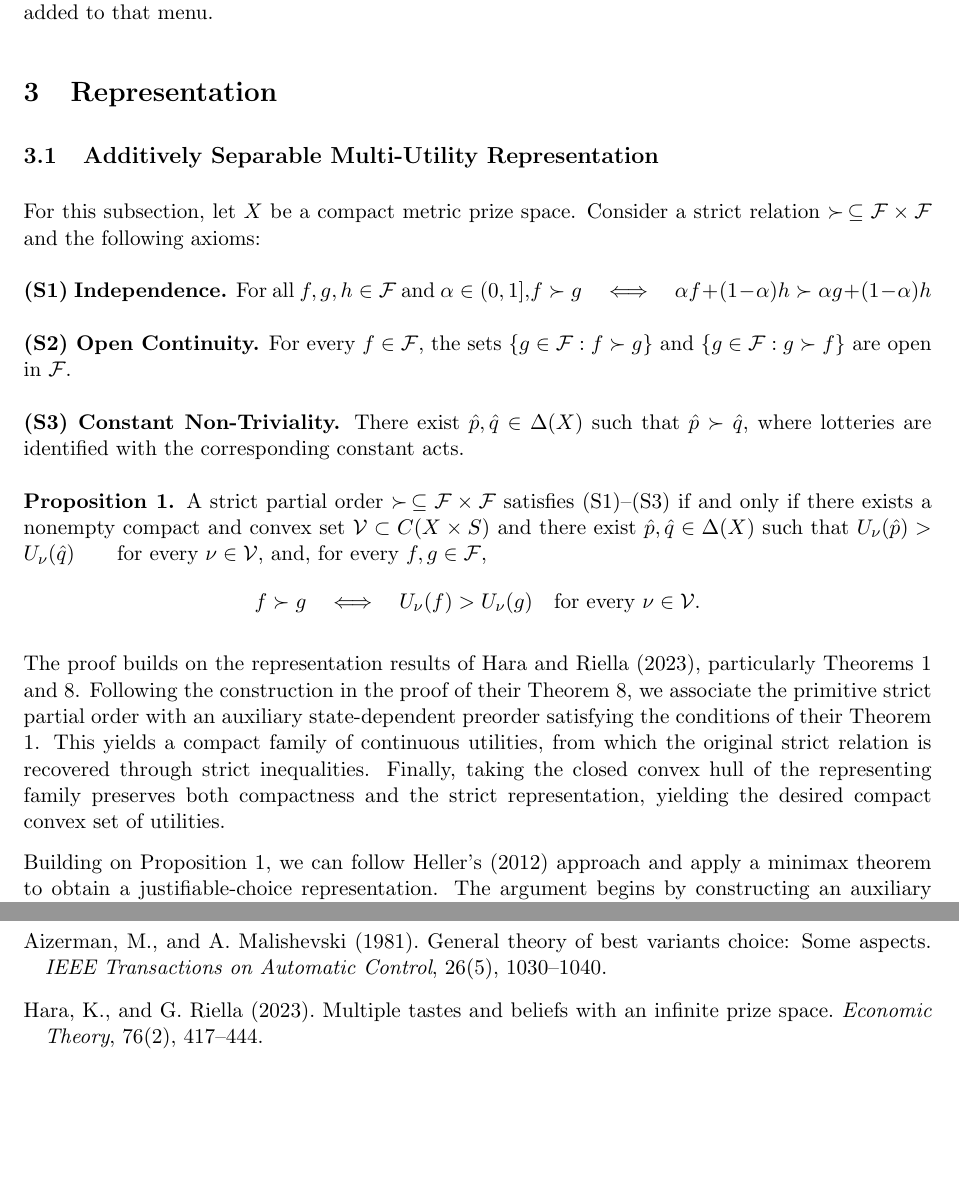
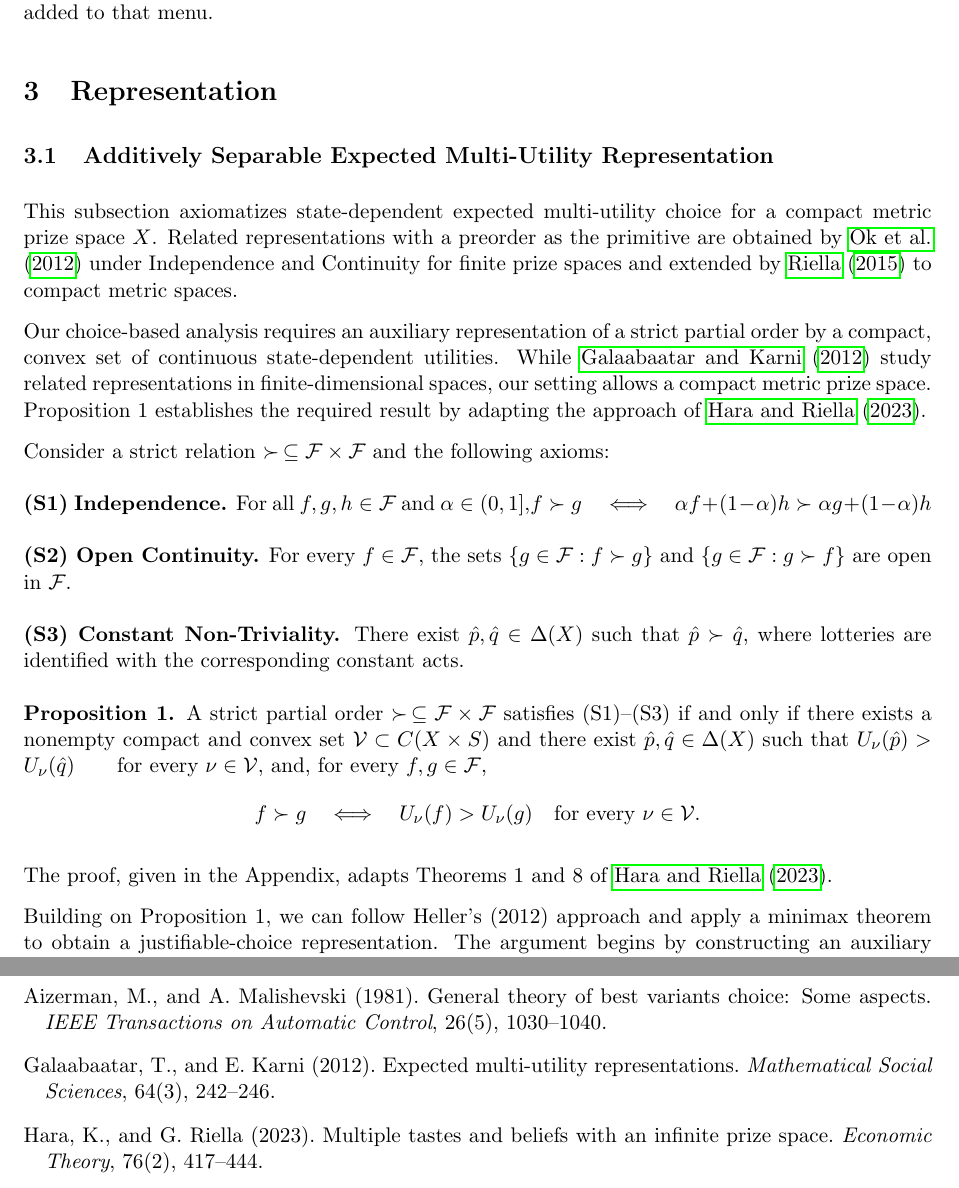
Before and after one commit to leonardoDsena/decision-theory, a LaTeX paper (main.tex): two parts of pages 4 and 9 of 9, joined at a grey line, cut so that both start at the same text, the shorter picture padded with empty space. Compiled offline with pdfLaTeX.

Commit message:
Reescreve abertura da secao 3.1 e inclui Galaabaatar e Karni

```diff
--- a/main.tex
+++ b/main.tex
@@ -145,9 +145,22 @@ No-Hedging requires that adding a mixture of two acts already available in a men
 
 \section{Representation}
 
-\subsection{Additively Separable Multi-Utility Representation}
+\subsection{Additively Separable Expected Multi-Utility Representation}
 
-For this subsection, let $X$ be a compact metric prize space. Consider a strict relation $\succ\,\subseteq\mathcal{F}\times\mathcal{F}$
+This subsection axiomatizes state-dependent expected multi-utility choice
+for a compact metric prize space $X$. Related representations with a
+preorder as the primitive are obtained by \citet{ok2012} under Independence
+and Continuity for finite prize spaces and extended by \citet{riella2015}
+to compact metric spaces.
+
+Our choice-based analysis requires an auxiliary representation of a strict
+partial order by a compact, convex set of continuous state-dependent
+utilities. While \citet{galaabaatar2012} study related representations in
+finite-dimensional spaces, our setting allows a compact metric prize space.
+Proposition~1 establishes the required result by adapting the approach of
+\citet{hara2023}.
+
+Consider a strict relation $\succ\,\subseteq\mathcal{F}\times\mathcal{F}$
 and the following axioms:
 
 \medskip
@@ -183,7 +196,7 @@ and, for every $f,g\in\mathcal{F}$,
 
 
 
-The proof builds on the representation results of Hara and Riella (2023), particularly Theorems 1 and 8. Following the construction in the proof of their Theorem 8, we associate the primitive strict partial order with an auxiliary state-dependent preorder satisfying the conditions of their Theorem 1. This yields a compact family of continuous utilities, from which the original strict relation is recovered through strict inequalities. Finally, taking the closed convex hull of the representing family preserves both compactness and the strict representation, yielding the desired compact convex set of utilities.
+The proof, given in the Appendix, adapts Theorems 1 and 8 of \citet{hara2023}.
 
 Building on Proposition 1, we can follow Heller's (2012) approach and apply a minimax theorem to obtain a justifiable-choice representation. The argument begins by constructing an auxiliary relation from the maximal menus associated with each act in the Anscombe--Aumann framework.
 
@@ -531,6 +544,11 @@ Aizerman, M., and A. Malishevski (1981).
 General theory of best variants choice: Some aspects.
 \textit{IEEE Transactions on Automatic Control}, 26(5), 1030--1040.
 
+\bibitem[Galaabaatar and Karni(2012)]{galaabaatar2012}
+Galaabaatar, T., and E. Karni (2012).
+Expected multi-utility representations.
+\textit{Mathematical Social Sciences}, 64(3), 242--246.
+
 \bibitem[Hara and Riella(2023)]{hara2023}
 Hara, K., and G. Riella (2023).
 Multiple tastes and beliefs with an infinite prize space.
```
Also changed, not shown: main.pdf, main.tex (2 more changed lines).
